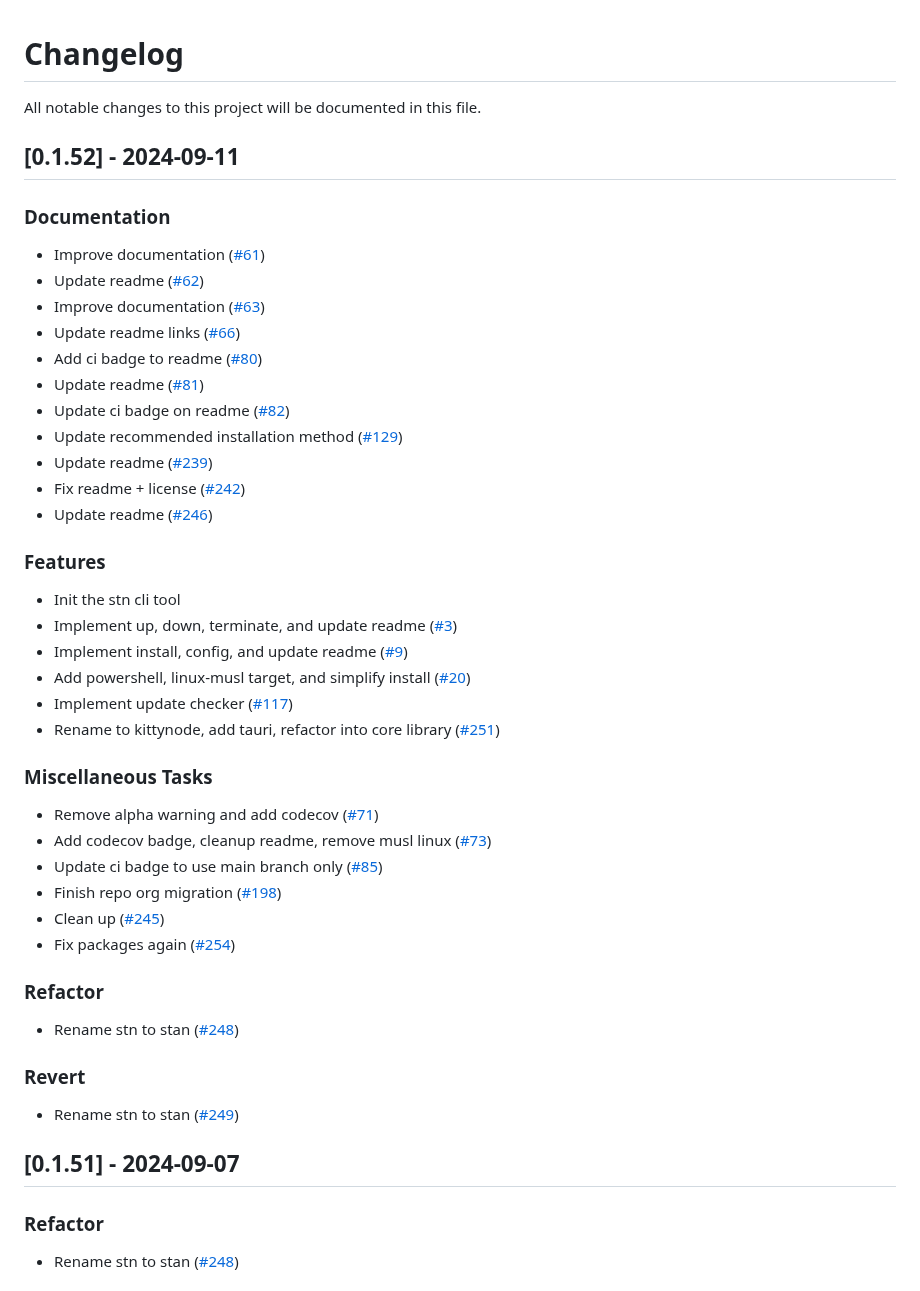
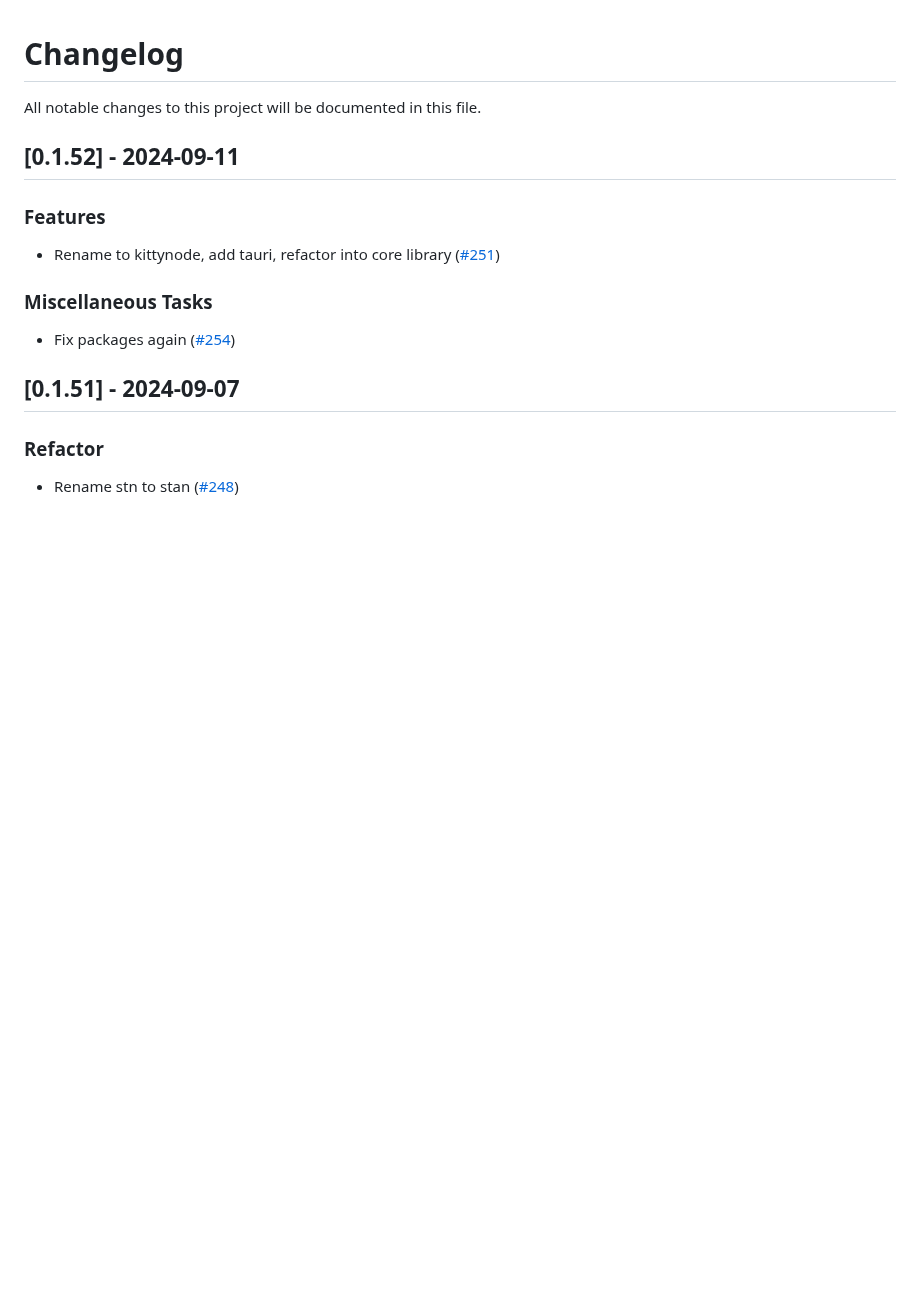
Before and after one commit to kittynode/kittynode, a Markdown page: CHANGELOG.md, the part around the change. Rendered like a GitHub page; blank space fills up the shorter version.

```diff
--- a/CHANGELOG.md
+++ b/CHANGELOG.md
@@ -4,45 +4,13 @@ All notable changes to this project will be documented in this file.
 
 ## [0.1.52] - 2024-09-11
 
-### Documentation
-
-- Improve documentation ([#61](https://github.com/d1onys1us-org/kittynode/pull/61))
-- Update readme ([#62](https://github.com/d1onys1us-org/kittynode/pull/62))
-- Improve documentation ([#63](https://github.com/d1onys1us-org/kittynode/pull/63))
-- Update readme links ([#66](https://github.com/d1onys1us-org/kittynode/pull/66))
-- Add ci badge to readme ([#80](https://github.com/d1onys1us-org/kittynode/pull/80))
-- Update readme ([#81](https://github.com/d1onys1us-org/kittynode/pull/81))
-- Update ci badge on readme ([#82](https://github.com/d1onys1us-org/kittynode/pull/82))
-- Update recommended installation method ([#129](https://github.com/d1onys1us-org/kittynode/pull/129))
-- Update readme ([#239](https://github.com/d1onys1us-org/kittynode/pull/239))
-- Fix readme + license ([#242](https://github.com/d1onys1us-org/kittynode/pull/242))
-- Update readme ([#246](https://github.com/d1onys1us-org/kittynode/pull/246))
-
 ### Features
 
-- Init the stn cli tool
-- Implement up, down, terminate, and update readme ([#3](https://github.com/d1onys1us-org/kittynode/pull/3))
-- Implement install, config, and update readme ([#9](https://github.com/d1onys1us-org/kittynode/pull/9))
-- Add powershell, linux-musl target, and simplify install ([#20](https://github.com/d1onys1us-org/kittynode/pull/20))
-- Implement update checker ([#117](https://github.com/d1onys1us-org/kittynode/pull/117))
 - Rename to kittynode, add tauri, refactor into core library ([#251](https://github.com/d1onys1us-org/kittynode/pull/251))
 
 ### Miscellaneous Tasks
 
-- Remove alpha warning and add codecov ([#71](https://github.com/d1onys1us-org/kittynode/pull/71))
-- Add codecov badge, cleanup readme, remove musl linux ([#73](https://github.com/d1onys1us-org/kittynode/pull/73))
-- Update ci badge to use main branch only ([#85](https://github.com/d1onys1us-org/kittynode/pull/85))
-- Finish repo org migration ([#198](https://github.com/d1onys1us-org/kittynode/pull/198))
-- Clean up ([#245](https://github.com/d1onys1us-org/kittynode/pull/245))
 - Fix packages again ([#254](https://github.com/d1onys1us-org/kittynode/pull/254))
-
-### Refactor
-
-- Rename stn to stan ([#248](https://github.com/d1onys1us-org/kittynode/pull/248))
-
-### Revert
-
-- Rename stn to stan ([#249](https://github.com/d1onys1us-org/kittynode/pull/249))
 
 <!-- generated by git-cliff -->
 ## [0.1.51] - 2024-09-07
```
